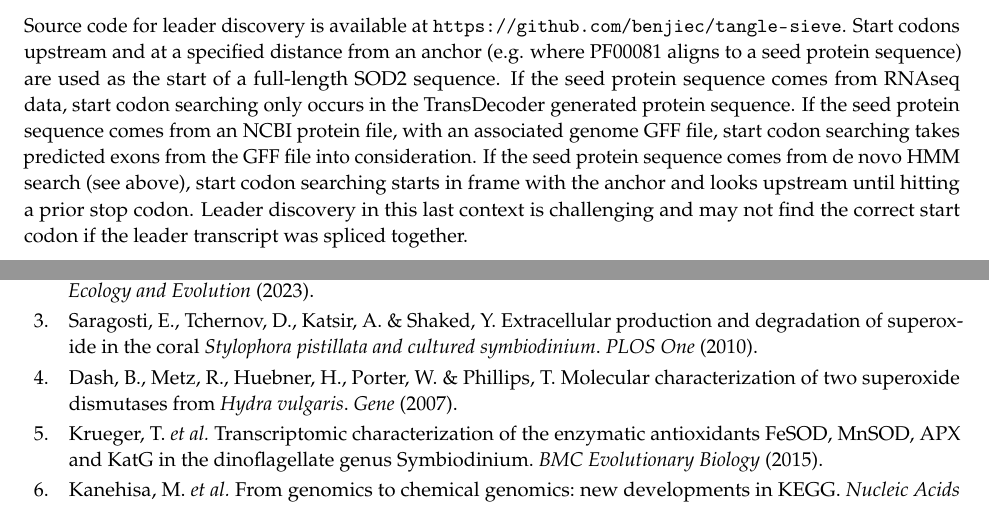
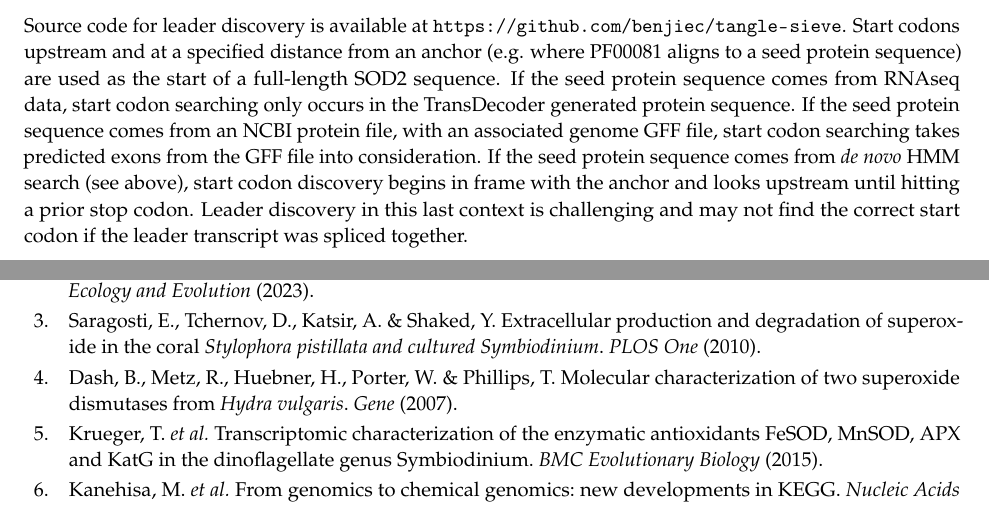
Before and after one commit to benjiec/paper-coral-sod2-hmm, a LaTeX paper (main.tex, which reads methods.tex): two parts of pages 8 and 9 of 10, joined at a grey line, cut so that both start at the same text. Compiled offline with pdfLaTeX.

Commit message:
more grammar fixes

```diff
--- a/methods.tex
+++ b/methods.tex
@@ -55,8 +55,9 @@ seed protein sequence comes from RNAseq data, start codon searching only occurs
 in the TransDecoder generated protein sequence. If the seed protein sequence
 comes from an NCBI protein file, with an associated genome GFF file, start codon
 searching takes predicted exons from the GFF file into consideration. If the
-seed protein sequence comes from de novo HMM search (see above), start codon
-searching starts in frame with the anchor and looks upstream until hitting a
-prior stop codon. Leader discovery in this last context is challenging and may
-not find the correct start codon if the leader transcript was spliced together.
+seed protein sequence comes from \textit{de novo} HMM search (see above), start
+codon discovery begins in frame with the anchor and looks upstream until
+hitting a prior stop codon. Leader discovery in this last context is
+challenging and may not find the correct start codon if the leader transcript
+was spliced together.
 
```
Also changed, not shown: intro.tex (+1 -1 lines), refs.bib (+1 -1 lines), main.pdf, methods.tex (2 more changed lines).
